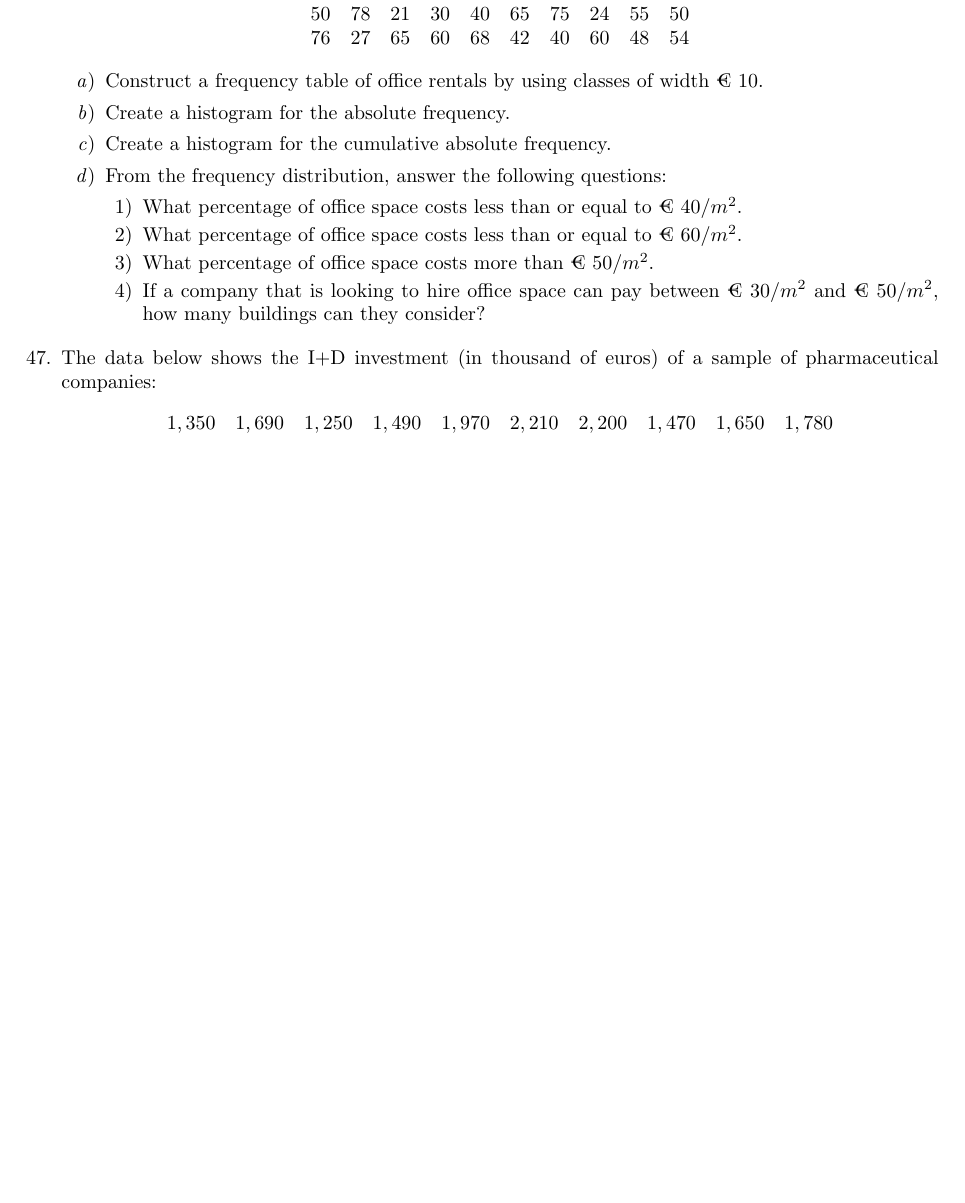
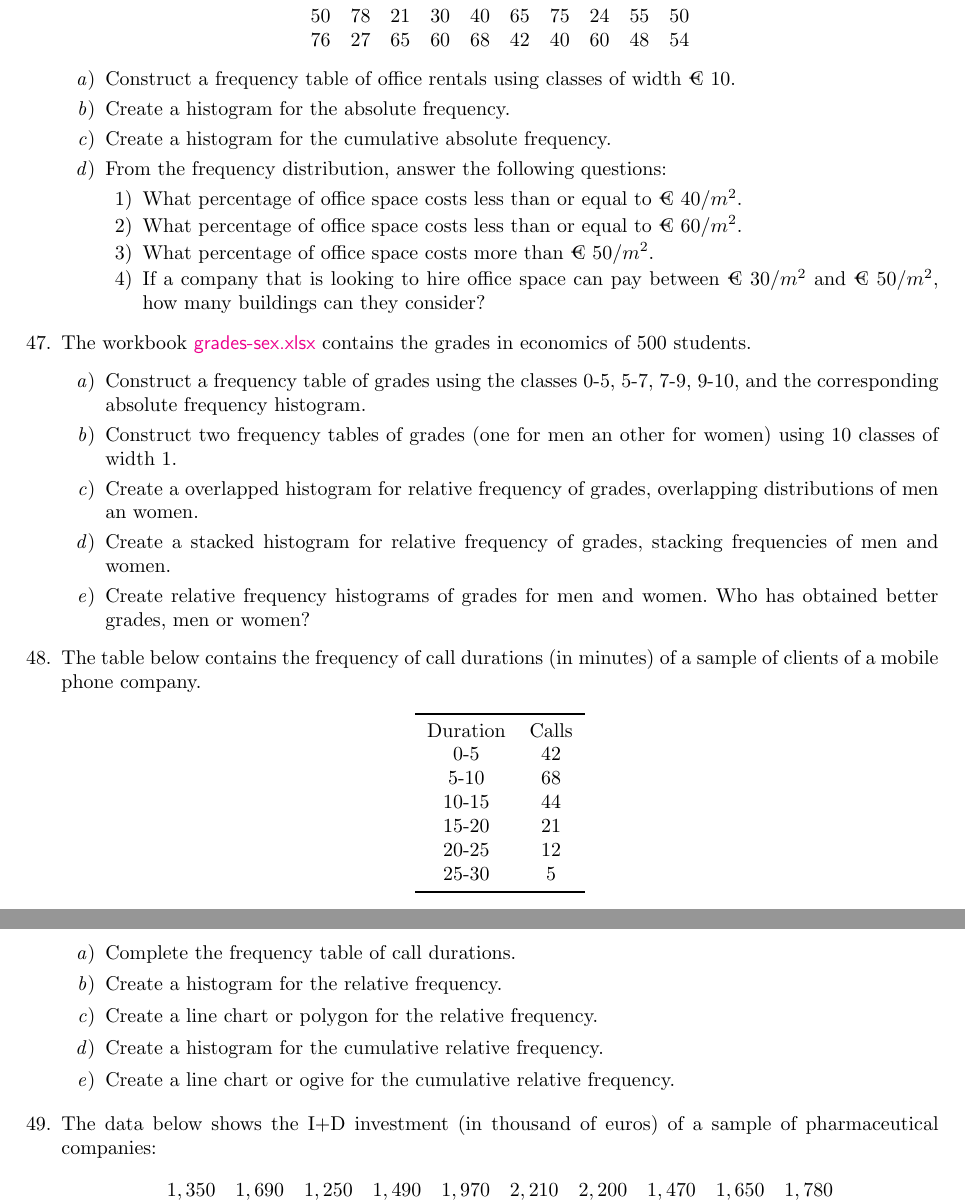
Before and after one commit to asalber/excel-exercises, a LaTeX problem sheet (excel_exercises.tex, which reads descriptive_statistics.tex): part of page 17 of 18 before the commit and two parts of pages 17 and 18 of 18 after it, the two joined at a grey line, cut so that both start at the same text, the shorter picture padded with empty space. Compiled offline with pdfLaTeX.

Commit message:
Added descriptive statistics exercises.

```diff
--- a/descriptive_statistics.tex
+++ b/descriptive_statistics.tex
@@ -147,7 +147,7 @@ C & D & D & A & C & E & C & B
 \]
 
 \begin{enumerate}
-\item Construct a frequency table of office rentals by using classes of width € 10.
+\item Construct a frequency table of office rentals using classes of width € 10.
 \item Create a histogram for the absolute frequency.
 \item Create a histogram for the cumulative absolute frequency.
 \item From the frequency distribution, answer the following questions:
@@ -159,6 +159,45 @@ C & D & D & A & C & E & C & B
 can they consider?
 \end{enumerate}
 \end{enumerate}
+
+
+\item The workbook
+\href{http://aprendeconalf.es/office/excel/exercises/descriptive-statistics/grades-sex.xlsx}{\textsf{grades-sex.xlsx}}
+contains the grades in economics of 500 students.
+\begin{enumerate}
+\item Construct a frequency table of grades using the classes 0-5, 5-7, 7-9, 9-10, and the corresponding absolute
+frequency histogram.
+\item Construct two frequency tables of grades (one for men an other for women) using 10 classes of width 1.
+\item Create a overlapped histogram for relative frequency of grades, overlapping distributions of men an women.
+\item Create a stacked histogram for relative frequency of grades, stacking frequencies of men and women.
+\item Create relative frequency histograms of grades for men and women.
+Who has obtained better grades, men or women?
+\end{enumerate}
+
+
+\item The table below contains the frequency of call durations (in minutes) of a sample of clients of a mobile phone
+company.
+\begin{center}
+\begin{tabular}{cc}
+\toprule
+Duration & Calls\\
+0-5 & 42\\
+5-10 & 68\\
+10-15 & 44\\
+15-20 & 21\\
+20-25 & 12\\
+25-30 & 5\\
+\bottomrule
+\end{tabular}
+\end{center}
+\begin{enumerate}
+\item Complete the frequency table of call durations.
+\item Create a histogram for the relative frequency.
+\item Create a line chart or polygon for the relative frequency.
+\item Create a histogram for the cumulative relative frequency.
+\item Create a line chart or ogive for the cumulative relative frequency.
+\end{enumerate}
+
 
 \item The data below shows the I+D investment (in thousand of euros) of a sample of pharmaceutical companies:
 \[
```
Also changed, not shown: excel_exercises.pdf, descriptive_statistics.tex (3 more changed lines), 1 other file.
